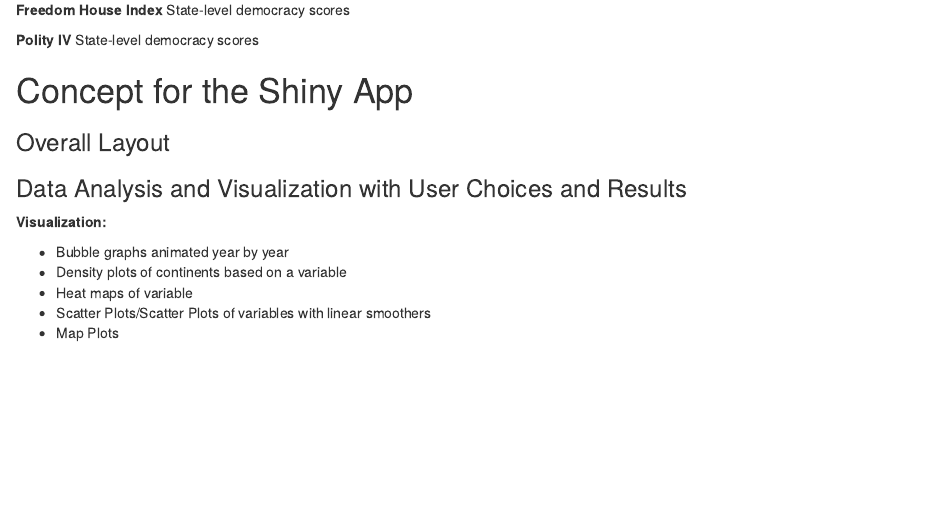
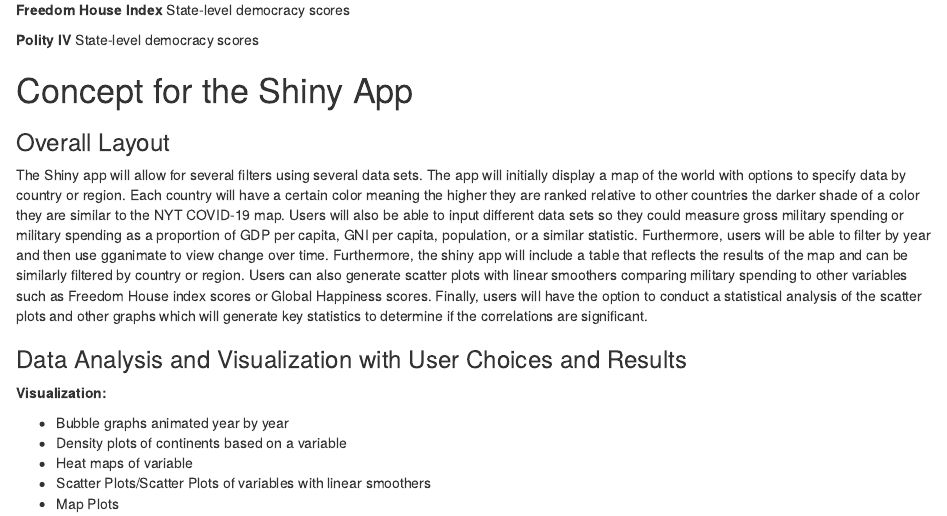
Before and after one commit to charliebollinger/Final_Project_Group_6, an R Markdown document (analysis/Group6_Proposal.Rmd): the page in a window 1100 px wide, from 510 px down. The pictures show the output file analysis/Group6_Proposal.nb.html that the author committed with the source, opened offline.

Commit message:
Finished Proposal

```diff
--- a/analysis/Group6_Proposal.Rmd
+++ b/analysis/Group6_Proposal.Rmd
@@ -26,6 +26,8 @@ Military spending is one of the key areas each nation funds. It is a controversi
 # Concept for the Shiny App
 
 ### Overall Layout
+
+The Shiny app will allow for several filters using several data sets. The app will initially display a map of the world with options to specify data by country or region. Each country will have a certain color meaning the higher they are ranked relative to other countries the darker shade of a color they are similar to the NYT COVID-19 map. Users will also be able to input different data sets so they could measure gross military spending or military spending as a proportion of GDP per capita, GNI per capita, population, or a similar statistic. Furthermore, users will be able to filter by year and then use gganimate to view change over time. Furthermore, the shiny app will include a table that reflects the results of the map and can be similarly filtered by country or region. Users can also generate scatter plots with linear smoothers comparing military spending to other variables such as Freedom House index scores or Global Happiness scores. Finally, users will have the option to conduct a statistical analysis of the scatter plots and other graphs which will generate key statistics to determine if the correlations are significant.
 
 ### Data Analysis and Visualization with User Choices and Results
 
```
Also changed, not shown: analysis/Group6_Proposal.nb.html.
